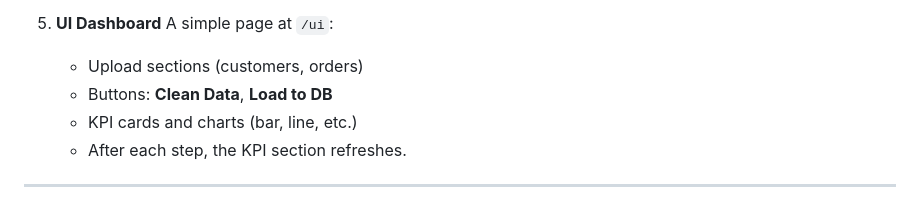
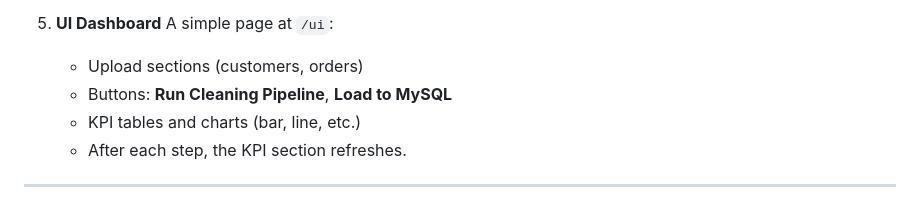
Before and after one commit to AdityaGujar20/akasa-air-DE-task, a Markdown page: README.md, the part around the change. Drawn GitHub-style.

Commit message:
Update UI dashboard button labels and KPI display

```diff
--- a/README.md
+++ b/README.md
@@ -55,8 +55,8 @@
    A simple page at `/ui`:
 
    * Upload sections (customers, orders)
-   * Buttons: **Clean Data**, **Load to DB**
-   * KPI cards and charts (bar, line, etc.)
+   * Buttons: **Run Cleaning Pipeline**, **Load to MySQL**
+   * KPI tables and charts (bar, line, etc.)
    * After each step, the KPI section refreshes.
 
 ---
```
